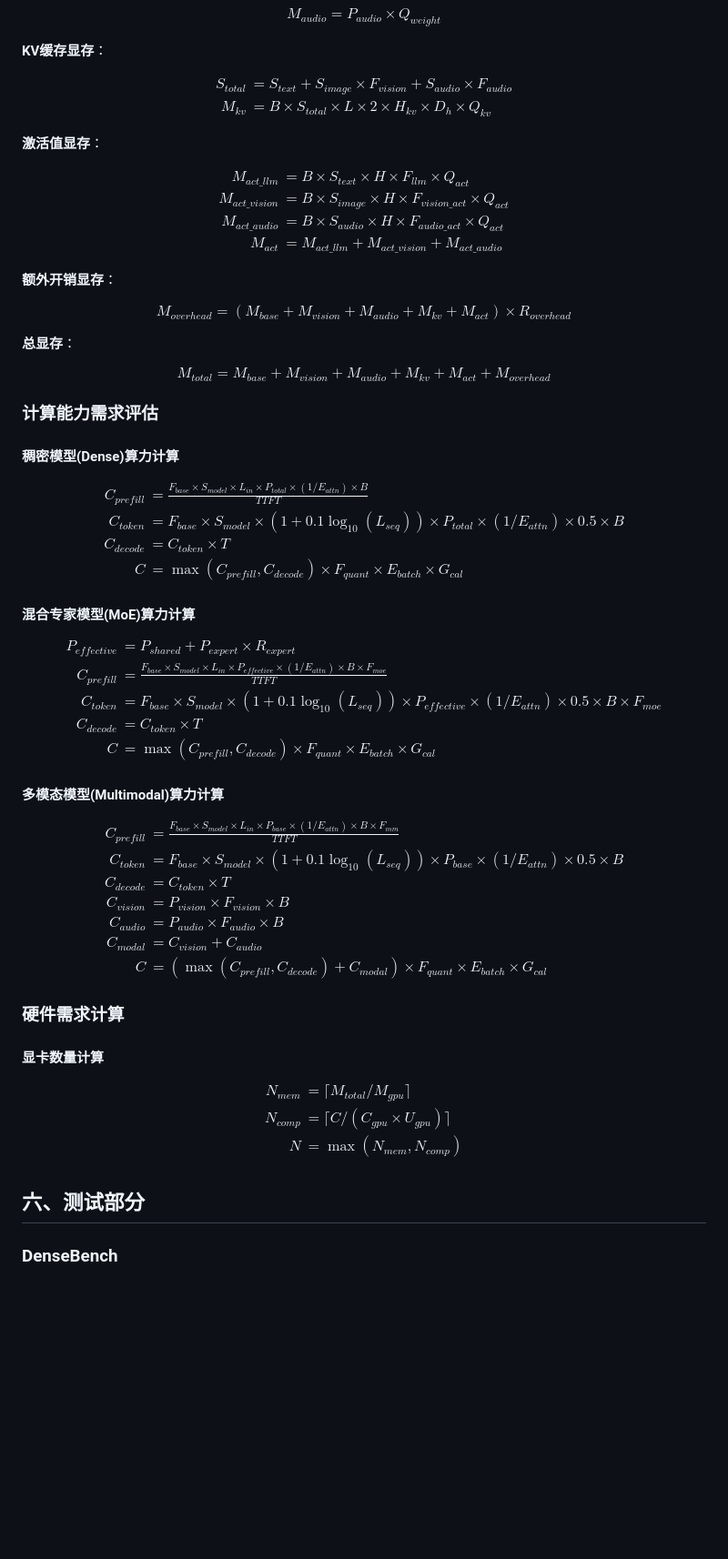
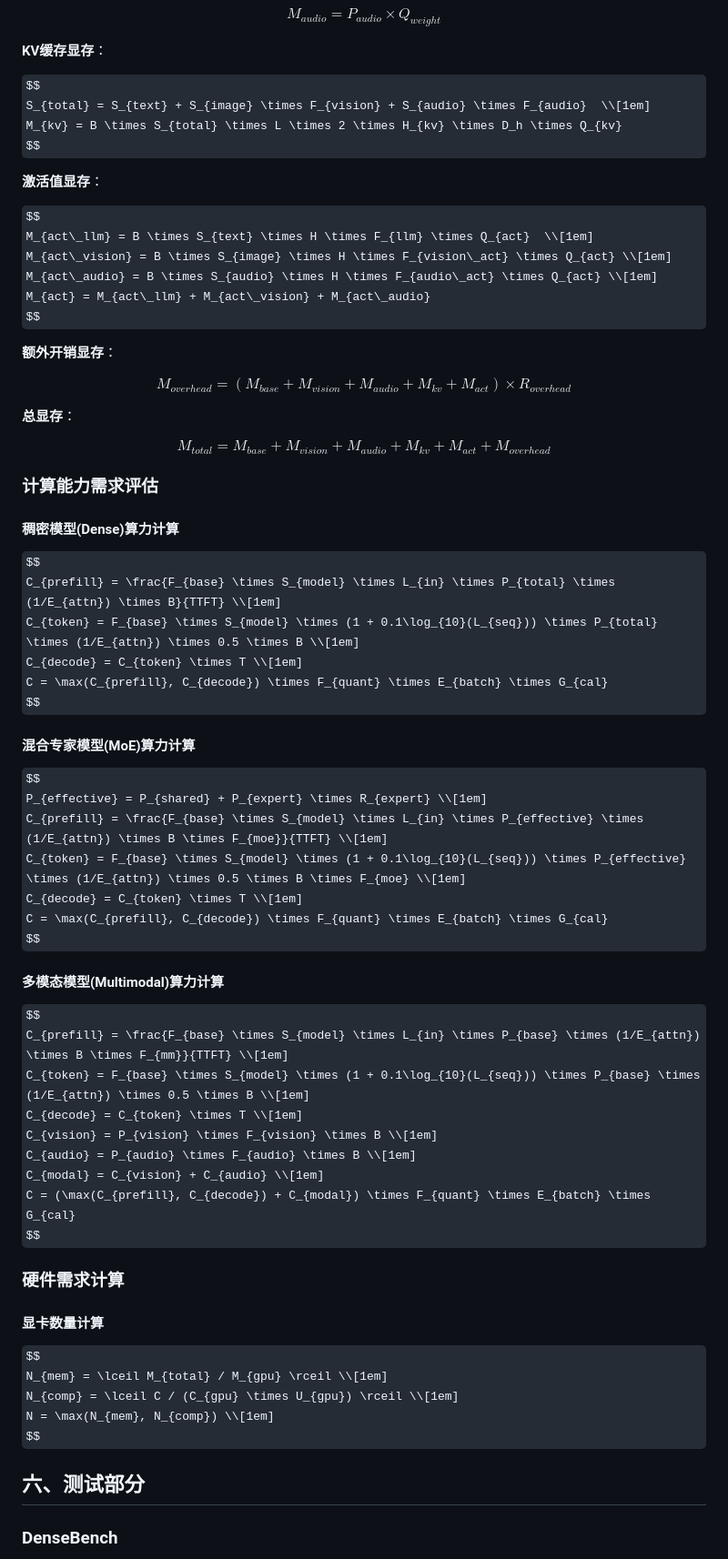
Before and after one commit to TobyMint/AICompass, a Markdown page: README.md, the part around one of its changes. Shown at 91% size. Drawn GitHub-style; some formulas as TeX source; blank space fills up the shorter version.

Commit message:
优化公式显示

```diff
--- a/README.md
+++ b/README.md
@@ -328,21 +331,17 @@ $$
 **KV缓存显存**：
 
 $$
-\begin{align}
- S_{total} &= S_{text} + S_{image} \times F_{vision} + S_{audio} \times F_{audio}  \\[1em]
-M_{kv} &= B \times S_{total} \times L \times 2 \times H_{kv} \times D_h \times Q_{kv}
-\end{align}
+ S_{total} = S_{text} + S_{image} \times F_{vision} + S_{audio} \times F_{audio}  \\[1em]
+M_{kv} = B \times S_{total} \times L \times 2 \times H_{kv} \times D_h \times Q_{kv}
 $$
 
 **激活值显存**：
 
 $$
-\begin{align}
-M_{act\_llm} &= B \times S_{text} \times H \times F_{llm} \times Q_{act}  \\[1em]
-M_{act\_vision} &= B \times S_{image} \times H \times F_{vision\_act} \times Q_{act} \\[1em]
-M_{act\_audio} &= B \times S_{audio} \times H \times F_{audio\_act} \times Q_{act} \\[1em]
-M_{act} &= M_{act\_llm} + M_{act\_vision} + M_{act\_audio}
-\end{align}
+M_{act\_llm} = B \times S_{text} \times H \times F_{llm} \times Q_{act}  \\[1em]
+M_{act\_vision} = B \times S_{image} \times H \times F_{vision\_act} \times Q_{act} \\[1em]
+M_{act\_audio} = B \times S_{audio} \times H \times F_{audio\_act} \times Q_{act} \\[1em]
+M_{act} = M_{act\_llm} + M_{act\_vision} + M_{act\_audio}
 $$
 
 **额外开销显存**：
@@ -362,38 +361,32 @@ $$
 #### 稠密模型(Dense)算力计算
 
 $$
-\begin{align}
-C_{prefill} &= \frac{F_{base} \times S_{model} \times L_{in} \times P_{total} \times (1/E_{attn}) \times B}{TTFT} \\[1em]
-C_{token} &= F_{base} \times S_{model} \times (1 + 0.1\log_{10}(L_{seq})) \times P_{total} \times (1/E_{attn}) \times 0.5 \times B \\[1em]
-C_{decode} &= C_{token} \times T \\[1em]
-C &= \max(C_{prefill}, C_{decode}) \times F_{quant} \times E_{batch} \times G_{cal}
-\end{align}
+C_{prefill} = \frac{F_{base} \times S_{model} \times L_{in} \times P_{total} \times (1/E_{attn}) \times B}{TTFT} \\[1em]
+C_{token} = F_{base} \times S_{model} \times (1 + 0.1\log_{10}(L_{seq})) \times P_{total} \times (1/E_{attn}) \times 0.5 \times B \\[1em]
+C_{decode} = C_{token} \times T \\[1em]
+C = \max(C_{prefill}, C_{decode}) \times F_{quant} \times E_{batch} \times G_{cal}
 $$
 
 #### 混合专家模型(MoE)算力计算
 
 $$
-\begin{align}
-P_{effective} &= P_{shared} + P_{expert} \times R_{expert} \\[1em]
-C_{prefill} &= \frac{F_{base} \times S_{model} \times L_{in} \times P_{effective} \times (1/E_{attn}) \times B \times F_{moe}}{TTFT} \\[1em]
-C_{token} &= F_{base} \times S_{model} \times (1 + 0.1\log_{10}(L_{seq})) \times P_{effective} \times (1/E_{attn}) \times 0.5 \times B \times F_{moe} \\[1em]
-C_{decode} &= C_{token} \times T \\[1em]
-C &= \max(C_{prefill}, C_{decode}) \times F_{quant} \times E_{batch} \times G_{cal}
-\end{align}
+P_{effective} = P_{shared} + P_{expert} \times R_{expert} \\[1em]
+C_{prefill} = \frac{F_{base} \times S_{model} \times L_{in} \times P_{effective} \times (1/E_{attn}) \times B \times F_{moe}}{TTFT} \\[1em]
+C_{token} = F_{base} \times S_{model} \times (1 + 0.1\log_{10}(L_{seq})) \times P_{effective} \times (1/E_{attn}) \times 0.5 \times B \times F_{moe} \\[1em]
+C_{decode} = C_{token} \times T \\[1em]
+C = \max(C_{prefill}, C_{decode}) \times F_{quant} \times E_{batch} \times G_{cal}
 $$
 
 #### 多模态模型(Multimodal)算力计算
 
 $$
-\begin{align}
-C_{prefill} &= \frac{F_{base} \times S_{model} \times L_{in} \times P_{base} \times (1/E_{attn}) \times B \times F_{mm}}{TTFT} \\[1em]
-C_{token} &= F_{base} \times S_{model} \times (1 + 0.1\log_{10}(L_{seq})) \times P_{base} \times (1/E_{attn}) \times 0.5 \times B \\[1em]
-C_{decode} &= C_{token} \times T \\[1em]
-C_{vision} &= P_{vision} \times F_{vision} \times B \\[1em]
-C_{audio} &= P_{audio} \times F_{audio} \times B \\[1em]
-C_{modal} &= C_{vision} + C_{audio} \\[1em]
-C &= (\max(C_{prefill}, C_{decode}) + C_{modal}) \times F_{quant} \times E_{batch} \times G_{cal}
-\end{align}
+C_{prefill} = \frac{F_{base} \times S_{model} \times L_{in} \times P_{base} \times (1/E_{attn}) \times B \times F_{mm}}{TTFT} \\[1em]
+C_{token} = F_{base} \times S_{model} \times (1 + 0.1\log_{10}(L_{seq})) \times P_{base} \times (1/E_{attn}) \times 0.5 \times B \\[1em]
+C_{decode} = C_{token} \times T \\[1em]
+C_{vision} = P_{vision} \times F_{vision} \times B \\[1em]
+C_{audio} = P_{audio} \times F_{audio} \times B \\[1em]
+C_{modal} = C_{vision} + C_{audio} \\[1em]
+C = (\max(C_{prefill}, C_{decode}) + C_{modal}) \times F_{quant} \times E_{batch} \times G_{cal}
 $$
 
 ### 硬件需求计算
@@ -401,11 +394,9 @@ $$
 #### 显卡数量计算
 
 $$
-\begin{align}
-N_{mem} &= \lceil M_{total} / M_{gpu} \rceil \\[1em]
-N_{comp} &= \lceil C / (C_{gpu} \times U_{gpu}) \rceil \\[1em]
-N &= \max(N_{mem}, N_{comp}) \\[1em]
-\end{align}
+N_{mem} = \lceil M_{total} / M_{gpu} \rceil \\[1em]
+N_{comp} = \lceil C / (C_{gpu} \times U_{gpu}) \rceil \\[1em]
+N = \max(N_{mem}, N_{comp}) \\[1em]
 $$
 
 ## 六、测试部分
```
Also changed, not shown: other parts of README.md (+13 -8 lines).
